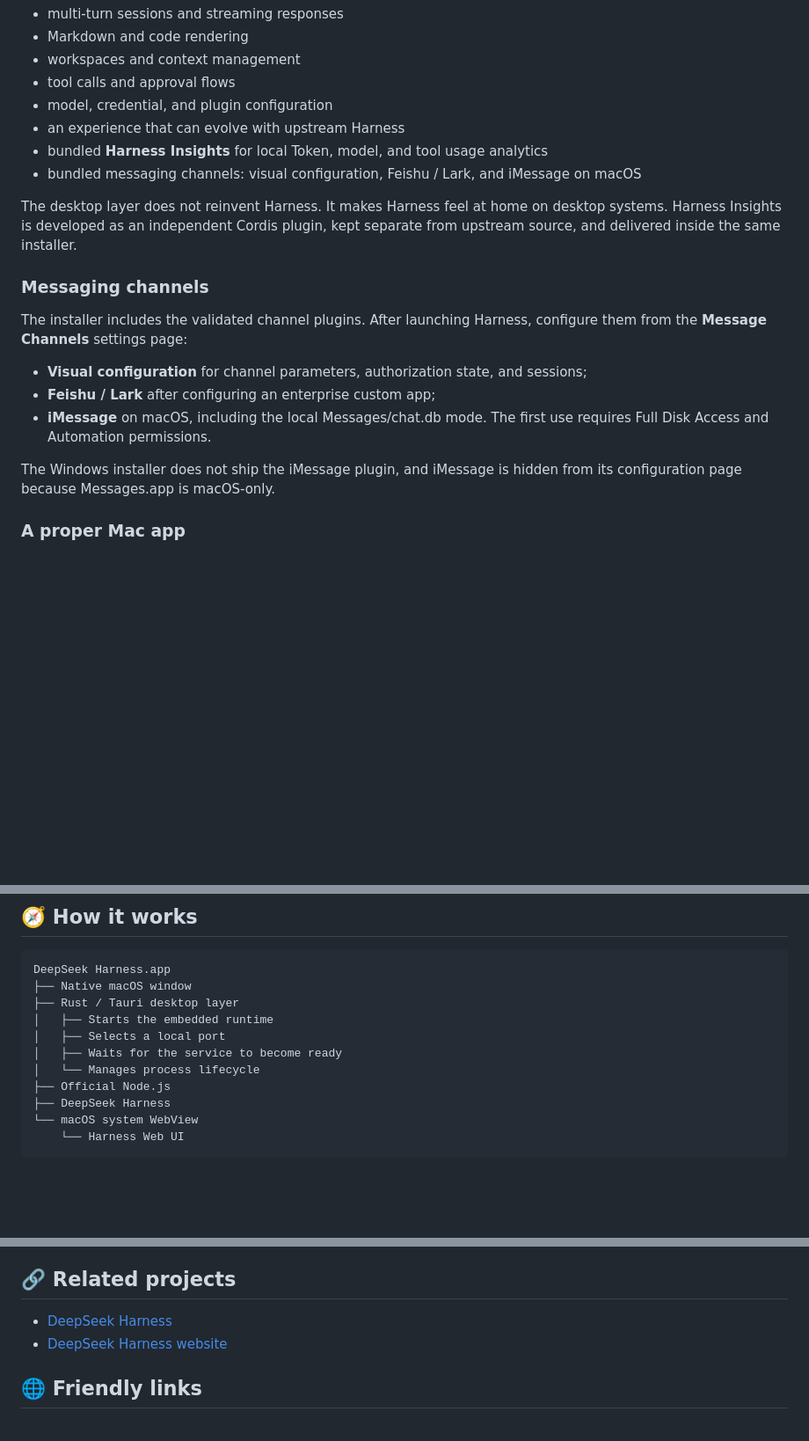
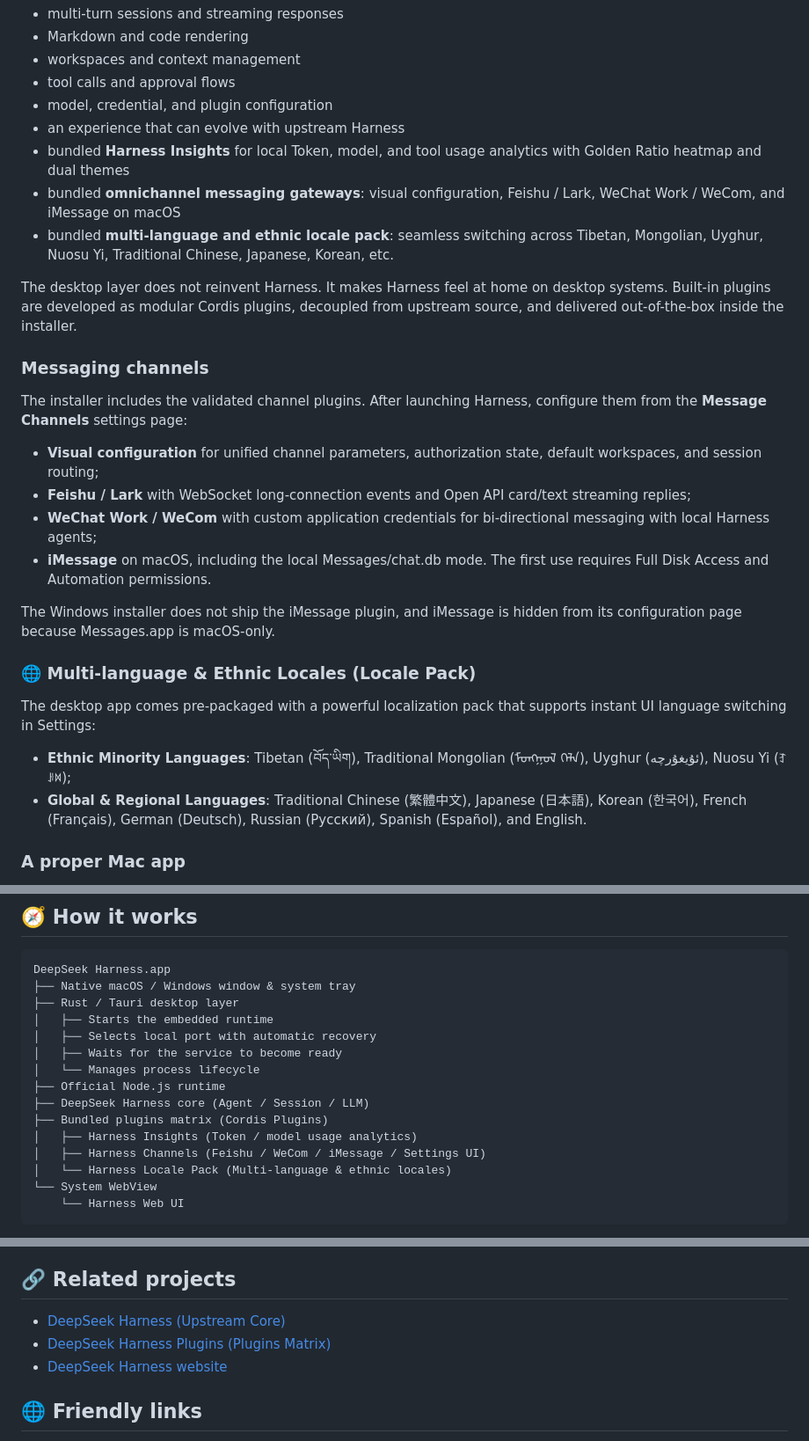
Before and after one commit to mapan0424/deepseek-harness-desktop, a Markdown page: README_EN.md, 3 parts joined by grey strips. Shown at 88% size. GitHub-like rendering; blank space fills up the shorter version.

````diff
--- a/README_EN.md
+++ b/README_EN.md
@@ -51,20 +51,28 @@ This is not a reduced chat wrapper. It hosts the DeepSeek Harness Web UI directl
 - tool calls and approval flows
 - model, credential, and plugin configuration
 - an experience that can evolve with upstream Harness
-- bundled **Harness Insights** for local Token, model, and tool usage analytics
-- bundled messaging channels: visual configuration, Feishu / Lark, and iMessage on macOS
+- bundled **Harness Insights** for local Token, model, and tool usage analytics with Golden Ratio heatmap and dual themes
+- bundled **omnichannel messaging gateways**: visual configuration, Feishu / Lark, WeChat Work / WeCom, and iMessage on macOS
+- bundled **multi-language and ethnic locale pack**: seamless switching across Tibetan, Mongolian, Uyghur, Nuosu Yi, Traditional Chinese, Japanese, Korean, etc.
 
-The desktop layer does not reinvent Harness. It makes Harness feel at home on desktop systems. Harness Insights is developed as an independent Cordis plugin, kept separate from upstream source, and delivered inside the same installer.
+The desktop layer does not reinvent Harness. It makes Harness feel at home on desktop systems. Built-in plugins are developed as modular Cordis plugins, decoupled from upstream source, and delivered out-of-the-box inside the installer.
 
 ### Messaging channels
 
 The installer includes the validated channel plugins. After launching Harness, configure them from the **Message Channels** settings page:
 
-- **Visual configuration** for channel parameters, authorization state, and sessions;
-- **Feishu / Lark** after configuring an enterprise custom app;
+- **Visual configuration** for unified channel parameters, authorization state, default workspaces, and session routing;
+- **Feishu / Lark** with WebSocket long-connection events and Open API card/text streaming replies;
+- **WeChat Work / WeCom** with custom application credentials for bi-directional messaging with local Harness agents;
 - **iMessage** on macOS, including the local Messages/chat.db mode. The first use requires Full Disk Access and Automation permissions.
 
 The Windows installer does not ship the iMessage plugin, and iMessage is hidden from its configuration page because Messages.app is macOS-only.
+
+### 🌐 Multi-language & Ethnic Locales (Locale Pack)
+
+The desktop app comes pre-packaged with a powerful localization pack that supports instant UI language switching in Settings:
+- **Ethnic Minority Languages**: Tibetan (བོད་ཡིག), Traditional Mongolian (ᠮᠣᠩᠭᠣᠯ ᠬᠡᠯᠡ), Uyghur (ئۇيغۇرچە), Nuosu Yi (ꆈꌠꉙ);
+- **Global & Regional Languages**: Traditional Chinese (繁體中文), Japanese (日本語), Korean (한국어), French (Français), German (Deutsch), Russian (Русский), Spanish (Español), and English.
 
 ### A proper Mac app
 
@@ -139,15 +147,19 @@ Starting with `v0.2.0`, an installed desktop app checks GitHub Releases after st
 
 ```text
 DeepSeek Harness.app
-├── Native macOS window
+├── Native macOS / Windows window & system tray
 ├── Rust / Tauri desktop layer
 │   ├── Starts the embedded runtime
-│   ├── Selects a local port
+│   ├── Selects local port with automatic recovery
 │   ├── Waits for the service to become ready
 │   └── Manages process lifecycle
-├── Official Node.js
-├── DeepSeek Harness
-└── macOS system WebView
+├── Official Node.js runtime
+├── DeepSeek Harness core (Agent / Session / LLM)
+├── Bundled plugins matrix (Cordis Plugins)
+│   ├── Harness Insights (Token / model usage analytics)
+│   ├── Harness Channels (Feishu / WeCom / iMessage / Settings UI)
+│   └── Harness Locale Pack (Multi-language & ethnic locales)
+└── System WebView
     └── Harness Web UI
 ```
 
@@ -252,7 +264,8 @@ This is an independent community project. It is not an official DeepSeek product
 
 ## 🔗 Related projects
 
-- [DeepSeek Harness](https://github.com/deepseek-ai/deepseek-harness)
+- [DeepSeek Harness (Upstream Core)](https://github.com/deepseek-ai/deepseek-harness)
+- [DeepSeek Harness Plugins (Plugins Matrix)](https://github.com/mapan0424/deepseek-harness-plugins)
 - [DeepSeek Harness website](https://deepseek.com/harness)
 
 ## 🌐 Friendly links
````
Also changed, not shown: README.md (+24 -11 lines).
